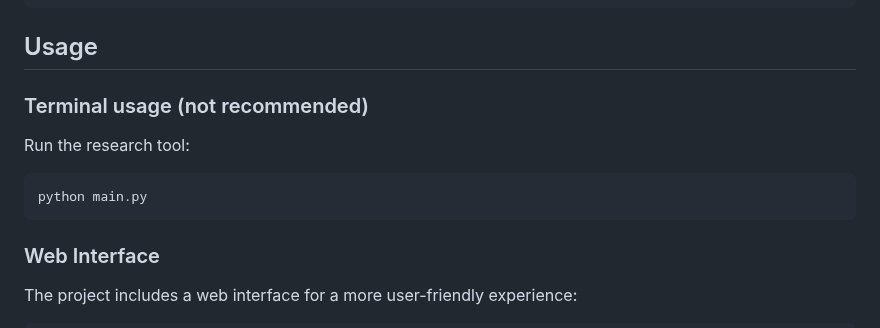
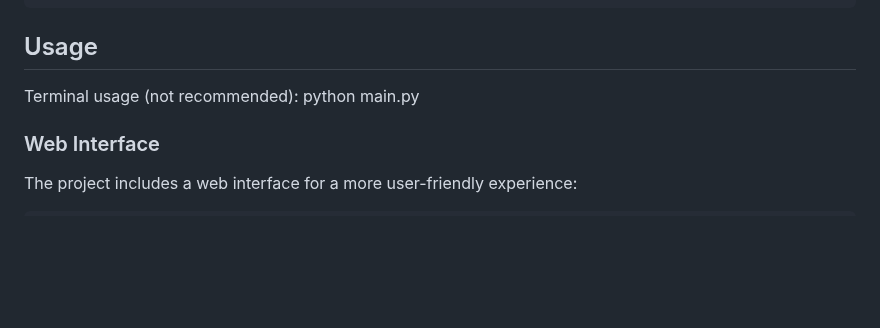
Before and after one commit to ujesh-sakariya/local-deep-research, a Markdown page: README.md, the part around the change. GitHub-like rendering; blank space fills up the shorter version.

````diff
--- a/README.md
+++ b/README.md
@@ -63,12 +63,8 @@ OPENAI_API_KEY=your-openai-key-here  # For GPT models
 ```
 
 ## Usage
-### Terminal usage (not recommended)
+Terminal usage (not recommended): python main.py
 
-Run the research tool:
-```bash
-python main.py
-```
 
 
 ### Web Interface
````
